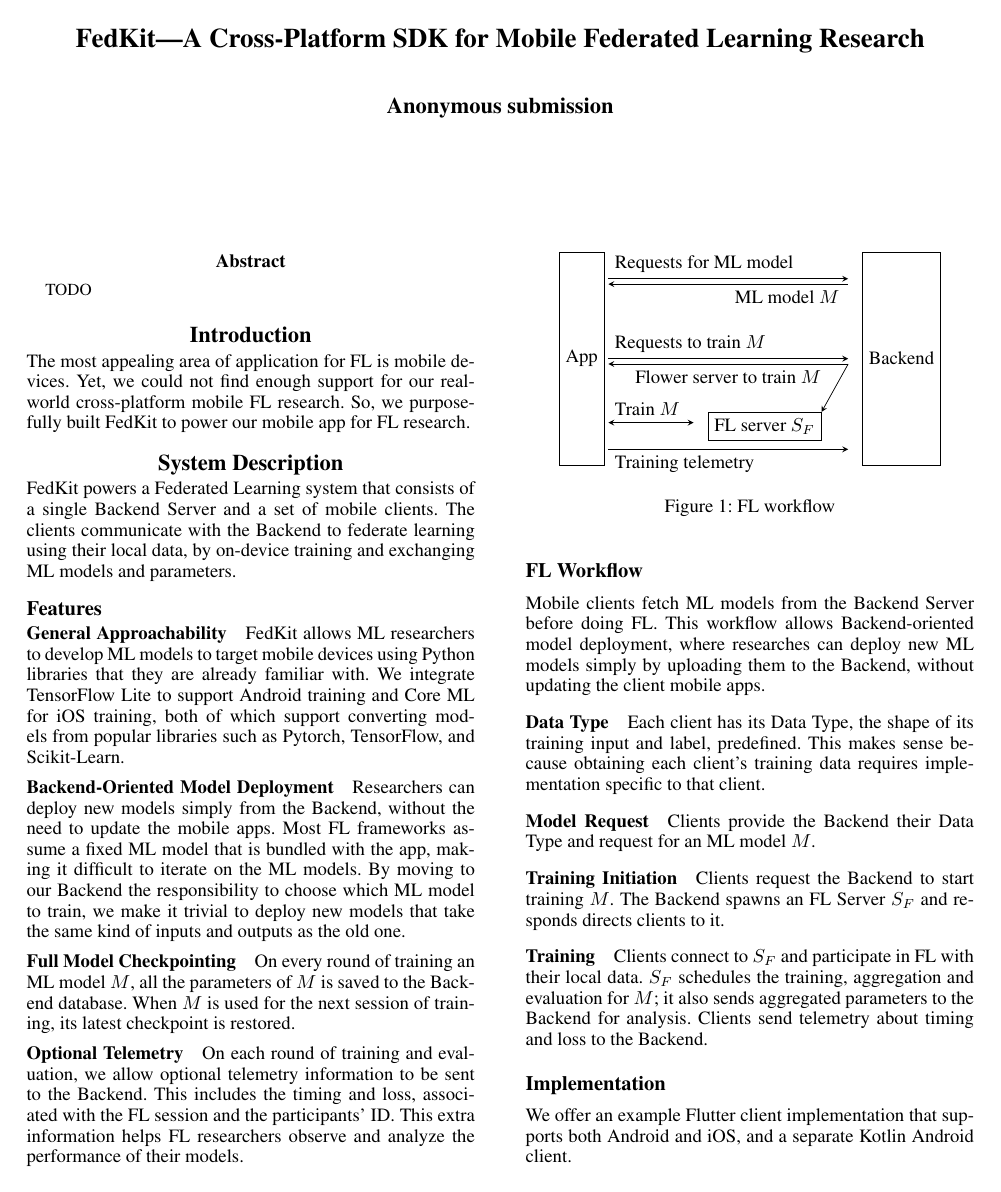
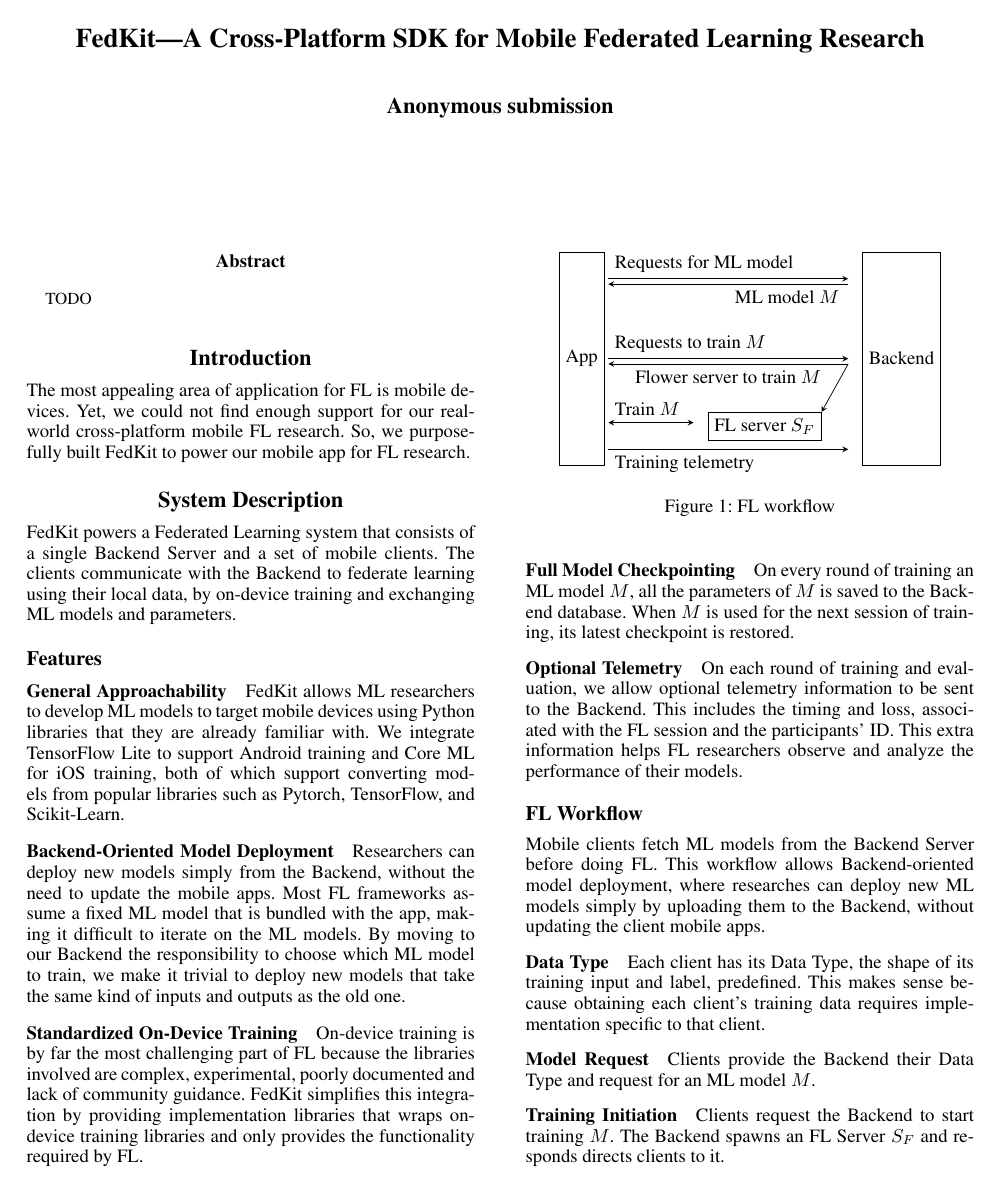
Before and after one commit to FedCampus/FedKit_demo_paper, a LaTeX paper (AnonymousSubmission/main.tex): page 1 of 2. Compiled offline with pdfLaTeX.

Commit message:
Standardized On-Device Training

```diff
--- a/AnonymousSubmission/main.tex
+++ b/AnonymousSubmission/main.tex
@@ -203,6 +203,15 @@ By moving to our Backend the responsibility to choose which ML model to train,
 we make it trivial to deploy new models that take the same kind of inputs and
 outputs as the old one.
 
+\subsubsection{Standardized On-Device Training}
+On-device training is by far the most challenging part of FL because
+the libraries involved are complex, experimental, poorly documented
+and lack of community guidance.
+FedKit simplifies this integration by providing implementation libraries
+that wraps on-device training libraries and
+only provides the functionality required by FL.
+
+% TODO: Maybe merge checkpointing & telemetry.
 \subsubsection{Full Model Checkpointing}
 On every round of training an ML model \model,
 all the parameters of \model{} is saved to the Backend database.
```
